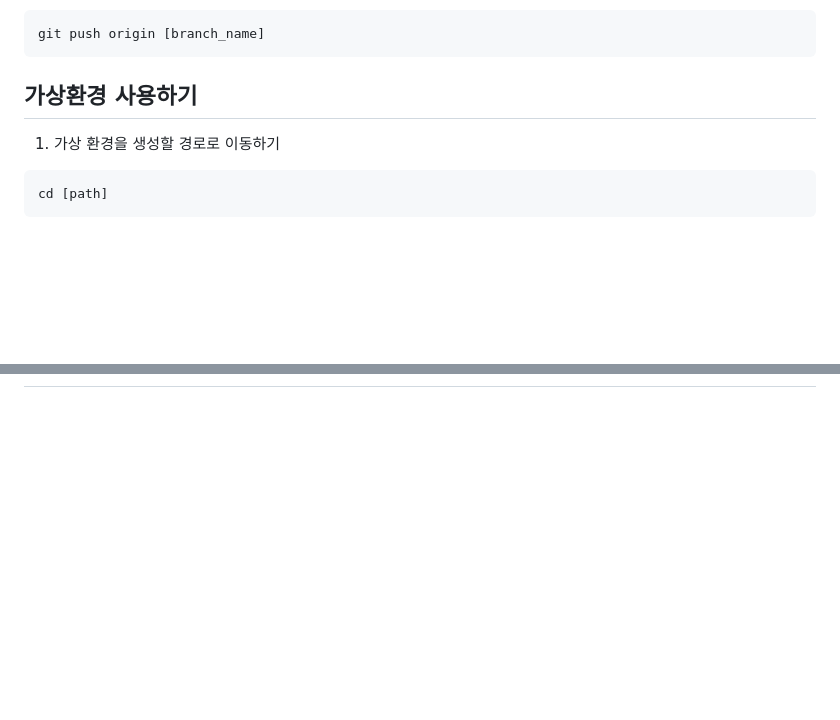
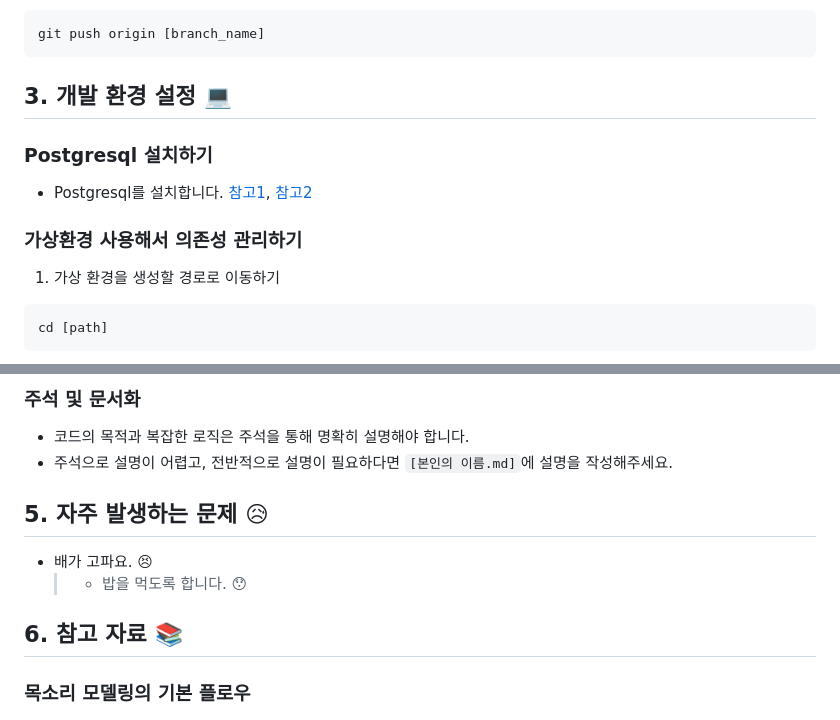
Before and after one commit to yeseong33/OD, a Markdown page: README.md, 2 parts joined by grey strips. GitHub-like rendering; blank space fills up the shorter version.

````diff
--- a/README.md
+++ b/README.md
@@ -48,7 +70,13 @@ git push -u origin [branch_name]
 git push origin [branch_name]
 ```
 
-## 가상환경 사용하기
+## 3. 개발 환경 설정 💻
+
+### Postgresql 설치하기
+
+- Postgresql를 설치합니다. [참고1](https://www.postgresql.org/download/), [참고2](https://medium.com/@heeee/django-django%EC%99%80-postgresql%EC%9D%80-%EC%99%9C-%EA%B6%81%ED%95%A9%EC%9D%B4-%EC%A2%8B%EC%9D%84%EA%B9%8C-1%ED%83%84-54af53bec906)
+
+### 가상환경 사용해서 의존성 관리하기
 
 1. 가상 환경을 생성할 경로로 이동하기
 
@@ -90,3 +185,16 @@ deactivate
+### 주석 및 문서화
+
+- 코드의 목적과 복잡한 로직은 주석을 통해 명확히 설명해야 합니다.
+- 주석으로 설명이 어렵고, 전반적으로 설명이 필요하다면 `[본인의 이름.md]`에 설명을 작성해주세요.
+
+## 5. 자주 발생하는 문제 😥
+
+- 배가 고파요. 😣
+  > - 밥을 먹도록 합니다. 😯
+
+## 6. 참고 자료 📚
+
+### 목소리 모델링의 기본 플로우
 
 ![Data flow](/description_images/data-flow.PNG)
 
````
Also changed, not shown: other parts of README.md (+105 -16 lines), Myeongkyu.md (+3 -0 lines), description_images/pull-request.png (added), 2 other files.
